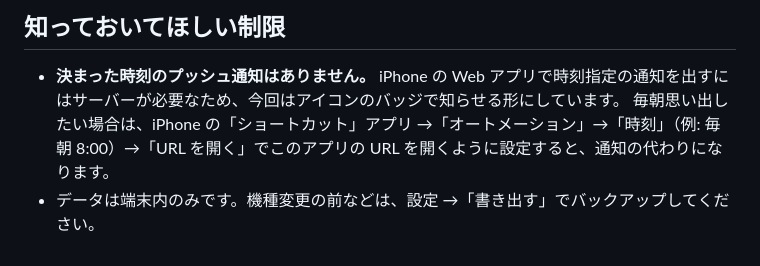
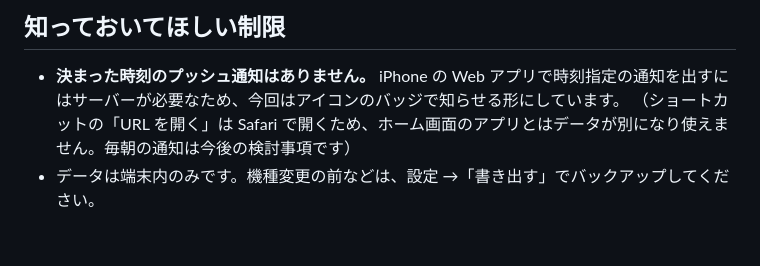
Before and after one commit to waldacht8-stack/yarukoto, a Markdown page: README.md, the part around the change. Drawn GitHub-style.

Commit message:
READMEの誤った案内（ショートカットでURLを開く）を訂正
Co-Authored-By: Claude Opus 5.5 <noreply@anthropic.com>

```diff
--- a/README.md
+++ b/README.md
@@ -48,5 +48,5 @@ iPhone のホーム画面に追加して使う Web アプリ（PWA）です。Ap
 ## 知っておいてほしい制限
 
 - **決まった時刻のプッシュ通知はありません。** iPhone の Web アプリで時刻指定の通知を出すにはサーバーが必要なため、今回はアイコンのバッジで知らせる形にしています。
-  毎朝思い出したい場合は、iPhone の「ショートカット」アプリ →「オートメーション」→「時刻」（例: 毎朝 8:00）→「URL を開く」でこのアプリの URL を開くように設定すると、通知の代わりになります。
+  （ショートカットの「URL を開く」は Safari で開くため、ホーム画面のアプリとはデータが別になり使えません。毎朝の通知は今後の検討事項です）
 - データは端末内のみです。機種変更の前などは、設定 →「書き出す」でバックアップしてください。
```
